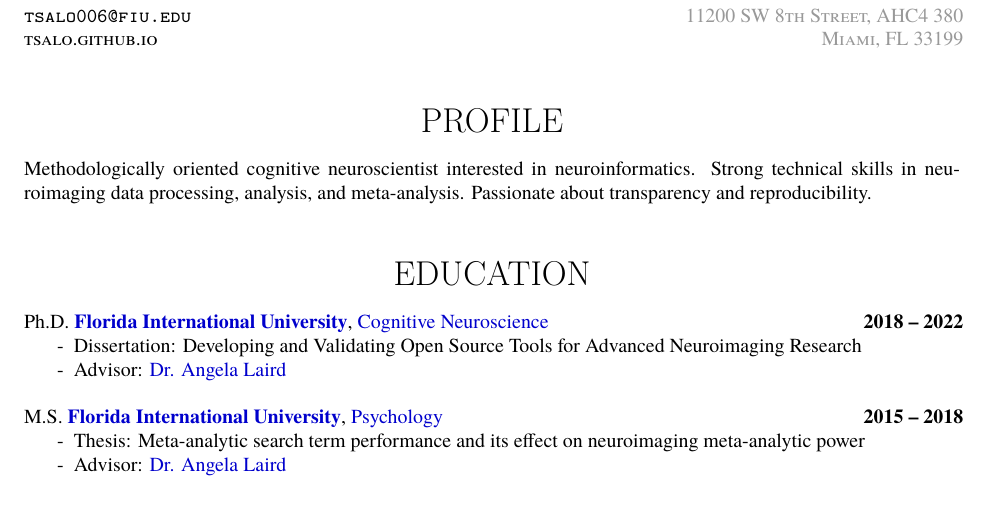
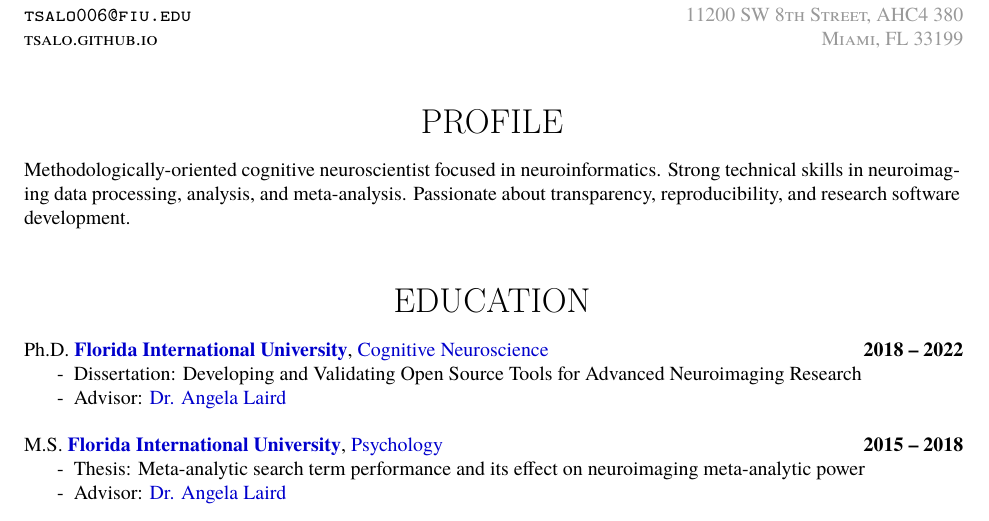
Before and after one commit to tsalo/tsalo_cv, a LaTeX CV (salo_cv.tex): part of page 1 of 9, cut so that both start at the same text. The pictures show the PDF file salo_cv.pdf that the author committed with the source.

Commit message:
Update again.

```diff
--- a/salo_cv.tex
+++ b/salo_cv.tex
@@ -108,9 +108,9 @@
 
 \begin{center}\sectionstyle{PROFILE}\end{center}
 
-Methodologically oriented cognitive neuroscientist interested in neuroinformatics.
+Methodologically-oriented cognitive neuroscientist focused in neuroinformatics.
 Strong technical skills in neuroimaging data processing, analysis, and meta-analysis.
-Passionate about transparency and reproducibility.
+Passionate about transparency, reproducibility, and research software development.
 
 \bigskip
 
```
Also changed, not shown: salo_cv.pdf, salo_cv.tex (4 more changed lines).
